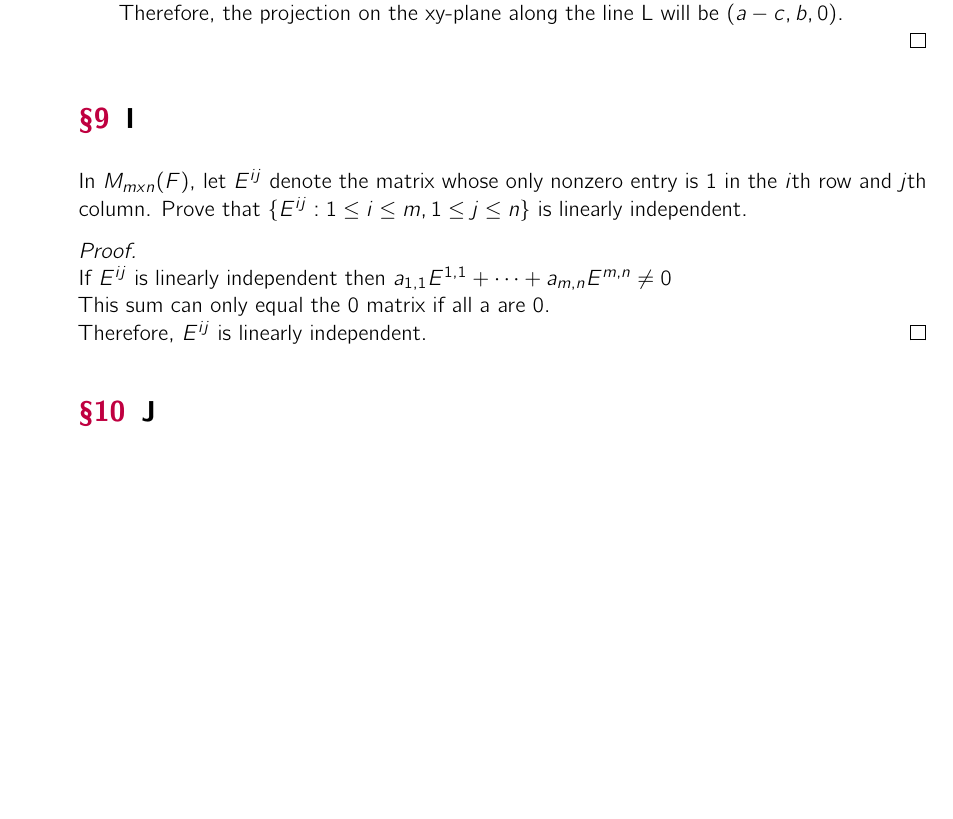
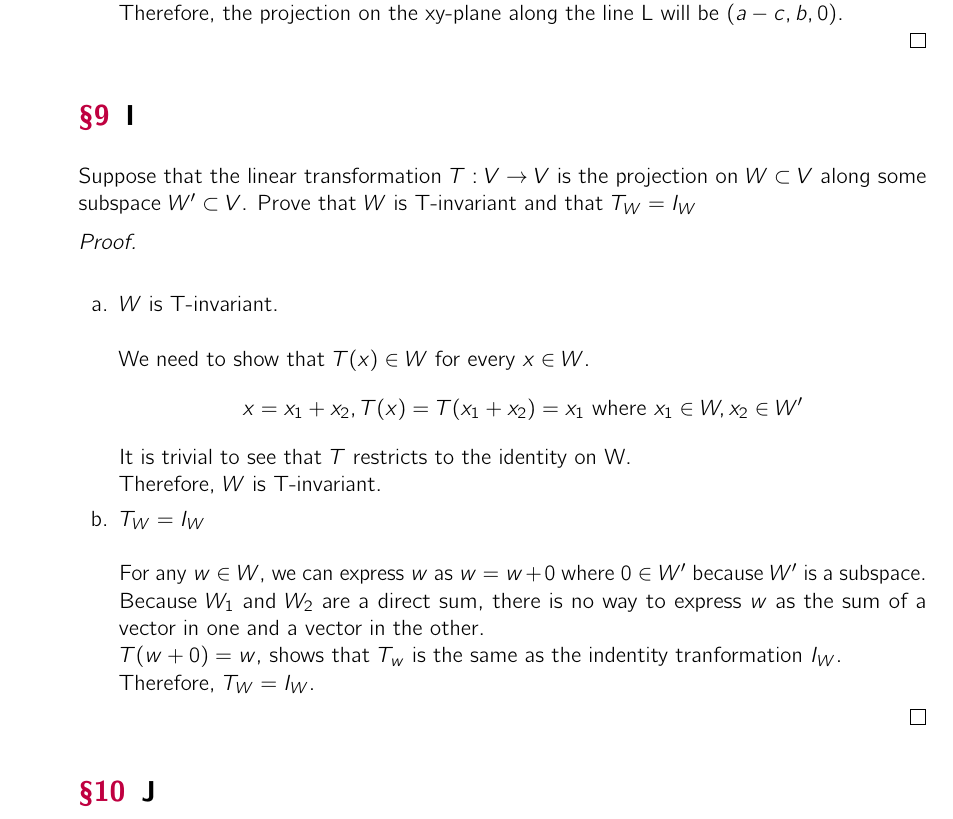
Before and after one commit to ko28/homework, a LaTeX problem sheet (math/math341/hw4/hw4.tex): part of page 8 of 9, cut so that both start at the same text, the shorter picture padded with empty space. The pictures show the PDF file math/math341/hw4/hw4.pdf that the author committed with the source.

Commit message:
damn im tired but like done

```diff
--- a/math/math341/hw4/hw4.tex
+++ b/math/math341/hw4/hw4.tex
@@ -421,17 +421,30 @@ Let $T: R^3 \rightarrow R^3$
 
 
 \section{I}
-In $M_{mxn}(F)$, let $E^{ij}$ denote the matrix whose only nonzero entry is 1 in the $i$th row and $j$th column. Prove that $\{E^{ij}: 1 \leq i \leq m,
-1 \leq j \leq n\}$ is linearly independent.
+Suppose that the linear transformation $T : V \rightarrow V$ is the projection on $W \subset V$ along some subspace $W' \subset V$.
+Prove that $W$ is T-invariant and that $T_W = I_W$
 \begin{proof}
 	\-\\
-	If $E^{ij}$ is linearly independent then $a_{1,1}E^{1,1} + \cdots + a_{m,n}E^{m,n} \neq 0$\\
-	This sum can only equal the 0 matrix if all a are 0.\\
-	Therefore, $E^{ij}$ is linearly independent.
-	%If $E^{ij}$ is linearly independent then $\sum_{/i=1}^{m} \sum_{j=1}^{n} a_{ij}E_{ij} \neq 0$ where not all a are 0.\\
-	%The only time where the above sum equals the 0 matrix is if all a are 0.
-	%Given the definition of $E^{ij}$, we can rewrite the above sum as $\sum_{i=1}^{m} a_{i0} + \sum_{j=1}^{n}a_{0j}$
+\begin{enumerate}[label=\alph*.]
+	\item{
+		$W$ is T-invariant.\\
+		\-\\
+		We need to show that $T(x) \in W$ for every $x \in W$.
+		$$x = x_1 + x_2, T(x) = T(x_1 + x_2) = x_1 \text{ where } x_1 \in W, x_2 \in W'$$
+		It is trivial to see that $T$ restricts to the identity on W.\\
+		Therefore, $W$ is T-invariant.
+		}
+	\item{
+		$T_W = I_W$\\
+		\-\\
+		For any $w \in W$, we can express $w$ as $w = w + 0$ where $0 \in W'$ because $W'$ is a subspace.\\
+		Because $W_1$ and $W_2$ are a direct sum, there is no way to express $w$ as the sum of a vector in one and a vector in the other.\\
+		$T(w + 0) = w$, shows that $T_w$ is the same as the indentity tranformation $I_W$.\\
+		Therefore, $T_W = I_W$.
+		}
+\end{enumerate}
 \end{proof}
+
 \section{J}
 Let $V$ be a finite-dimensional vector space and $T: V \rightarrow V$ be linear.
 
```
Also changed, not shown: math/math341/hw4/hw4.pdf, 3 other files.
